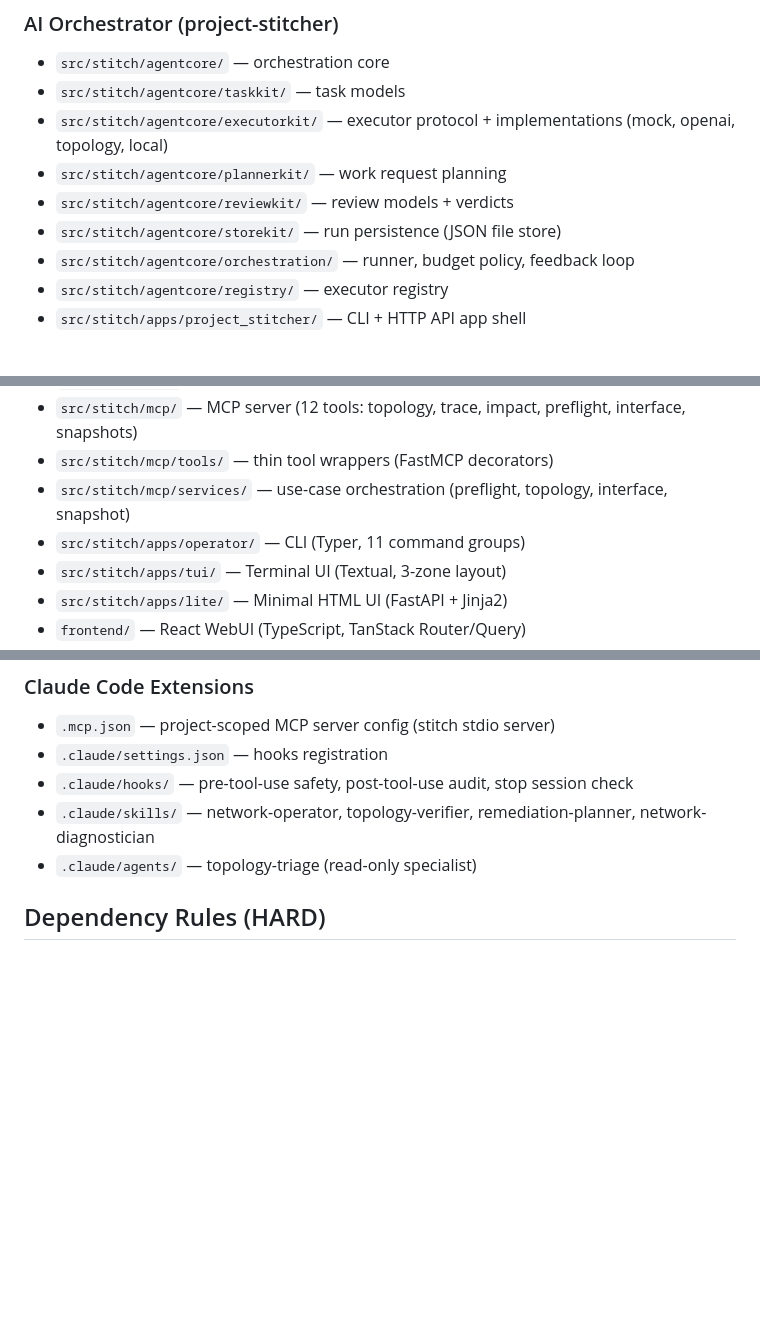
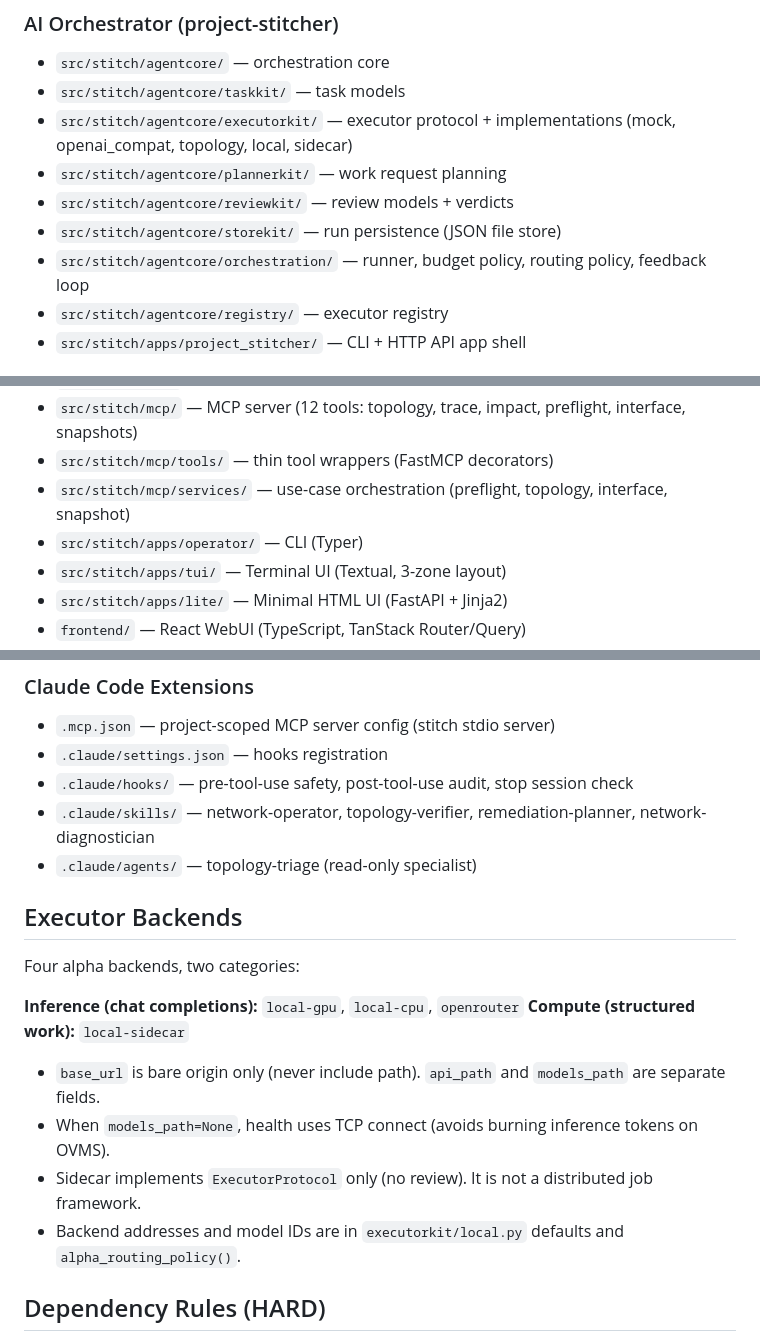
Before and after one commit to emesix/Core-Stitcher, a Markdown page: CLAUDE.md, 3 parts joined by grey strips. Drawn GitHub-style; blank space fills up the shorter version.

```diff
--- a/CLAUDE.md
+++ b/CLAUDE.md
@@ -53,11 +74,11 @@ Stitcher apps are behavior templates loaded onto the backbone.
 ### AI Orchestrator (project-stitcher)
 - `src/stitch/agentcore/` — orchestration core
 - `src/stitch/agentcore/taskkit/` — task models
-- `src/stitch/agentcore/executorkit/` — executor protocol + implementations (mock, openai, topology, local)
+- `src/stitch/agentcore/executorkit/` — executor protocol + implementations (mock, openai_compat, topology, local, sidecar)
 - `src/stitch/agentcore/plannerkit/` — work request planning
 - `src/stitch/agentcore/reviewkit/` — review models + verdicts
 - `src/stitch/agentcore/storekit/` — run persistence (JSON file store)
-- `src/stitch/agentcore/orchestration/` — runner, budget policy, feedback loop
+- `src/stitch/agentcore/orchestration/` — runner, budget policy, routing policy, feedback loop
 - `src/stitch/agentcore/registry/` — executor registry
 - `src/stitch/apps/project_stitcher/` — CLI + HTTP API app shell
 
@@ -67,7 +88,7 @@ Stitcher apps are behavior templates loaded onto the backbone.
 - `src/stitch/mcp/` — MCP server (12 tools: topology, trace, impact, preflight, interface, snapshots)
 - `src/stitch/mcp/tools/` — thin tool wrappers (FastMCP decorators)
 - `src/stitch/mcp/services/` — use-case orchestration (preflight, topology, interface, snapshot)
-- `src/stitch/apps/operator/` — CLI (Typer, 11 command groups)
+- `src/stitch/apps/operator/` — CLI (Typer)
 - `src/stitch/apps/tui/` — Terminal UI (Textual, 3-zone layout)
 - `src/stitch/apps/lite/` — Minimal HTML UI (FastAPI + Jinja2)
 - `frontend/` — React WebUI (TypeScript, TanStack Router/Query)
@@ -79,6 +100,17 @@ Stitcher apps are behavior templates loaded onto the backbone.
 - `.claude/hooks/` — pre-tool-use safety, post-tool-use audit, stop session check
 - `.claude/skills/` — network-operator, topology-verifier, remediation-planner, network-diagnostician
 - `.claude/agents/` — topology-triage (read-only specialist)
+
+## Executor Backends
+Four alpha backends, two categories:
+
+**Inference (chat completions):** `local-gpu`, `local-cpu`, `openrouter`
+**Compute (structured work):** `local-sidecar`
+
+- `base_url` is bare origin only (never include path). `api_path` and `models_path` are separate fields.
+- When `models_path=None`, health uses TCP connect (avoids burning inference tokens on OVMS).
+- Sidecar implements `ExecutorProtocol` only (no review). It is not a distributed job framework.
+- Backend addresses and model IDs are in `executorkit/local.py` defaults and `alpha_routing_policy()`.
 
 ## Dependency Rules (HARD)
 - `contractkit` → nothing
```
Also changed, not shown: other parts of CLAUDE.md (+32 -12 lines).
